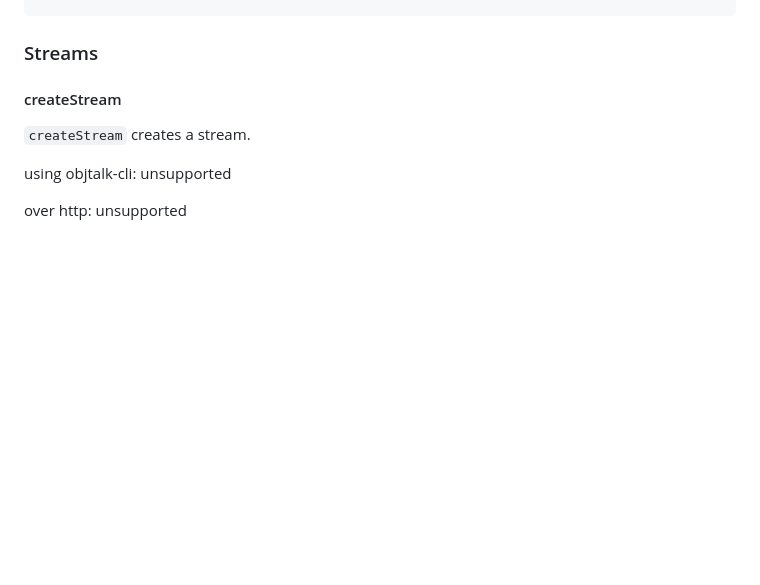
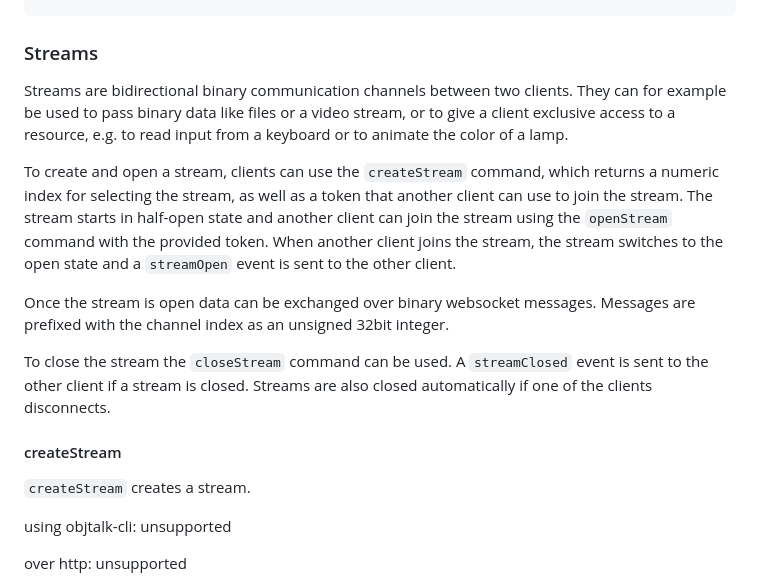
Before and after one commit to objtalk/objtalk, a Markdown page: README.md, the part around the change. GitHub-like rendering; blank space fills up the shorter version.

Commit message:
readme for streams

```diff
--- a/README.md
+++ b/README.md
@@ -524,7 +524,13 @@ over tcp or websocket:
 
 ### Streams
 
+Streams are bidirectional binary communication channels between two clients. They can for example be used to pass binary data like files or a video stream, or to give a client exclusive access to a resource, e.g. to read input from a keyboard or to animate the color of a lamp.
 
+To create and open a stream, clients can use the `createStream` command, which returns a numeric index for selecting the stream, as well as a token that another client can use to join the stream. The stream starts in half-open state and another client can join the stream using the `openStream` command with the provided token. When another client joins the stream, the stream switches to the open state and a `streamOpen` event is sent to the other client.
+
+Once the stream is open data can be exchanged over binary websocket messages. Messages are prefixed with the channel index as an unsigned 32bit integer.
+
+To close the stream the `closeStream` command can be used. A `streamClosed` event is sent to the other client if a stream is closed. Streams are also closed automatically if one of the clients disconnects.
 
 #### createStream
 
```
